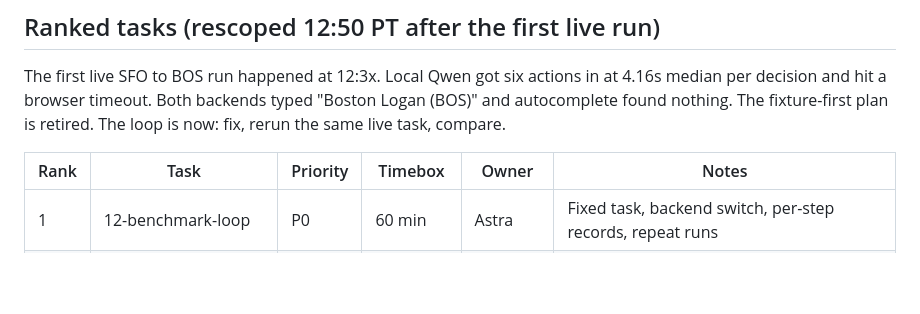
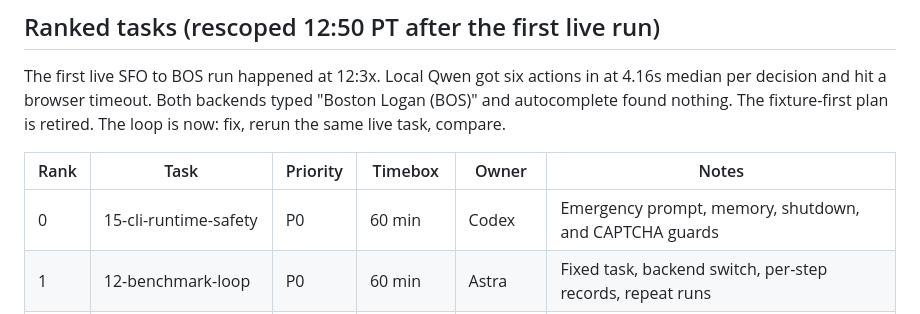
Before and after one commit to thomasjhuang/zero-browser, a Markdown page: contexts/README.md, the part around the change. GitHub-like rendering; blank space fills up the shorter version.

Commit message:
Claim task 15 CLI runtime safety

```diff
--- a/contexts/README.md
+++ b/contexts/README.md
@@ -28,6 +28,7 @@ The fixture-first plan is retired. The loop is now: fix, rerun the same live tas
 
 | Rank | Task | Priority | Timebox | Owner | Notes |
 |---|---|---|---|---|---|
+| 0 | 15-cli-runtime-safety | P0 | 60 min | Codex | Emergency prompt, memory, shutdown, and CAPTCHA guards |
 | 1 | 12-benchmark-loop | P0 | 60 min | Astra | Fixed task, backend switch, per-step records, repeat runs |
 | 2 | 13-latency-and-field-text | P0 | 75 min | Sol | Under 1s per decision, plain field values, browser timeout |
 | 3 | iterate on the next bench failure | P0 | rest of day | both | One fix per rerun |
```
Also changed, not shown: contexts/15-cli-runtime-safety.md (added, +27 -0 lines), contexts/STATUS.md (+6 -0 lines).
